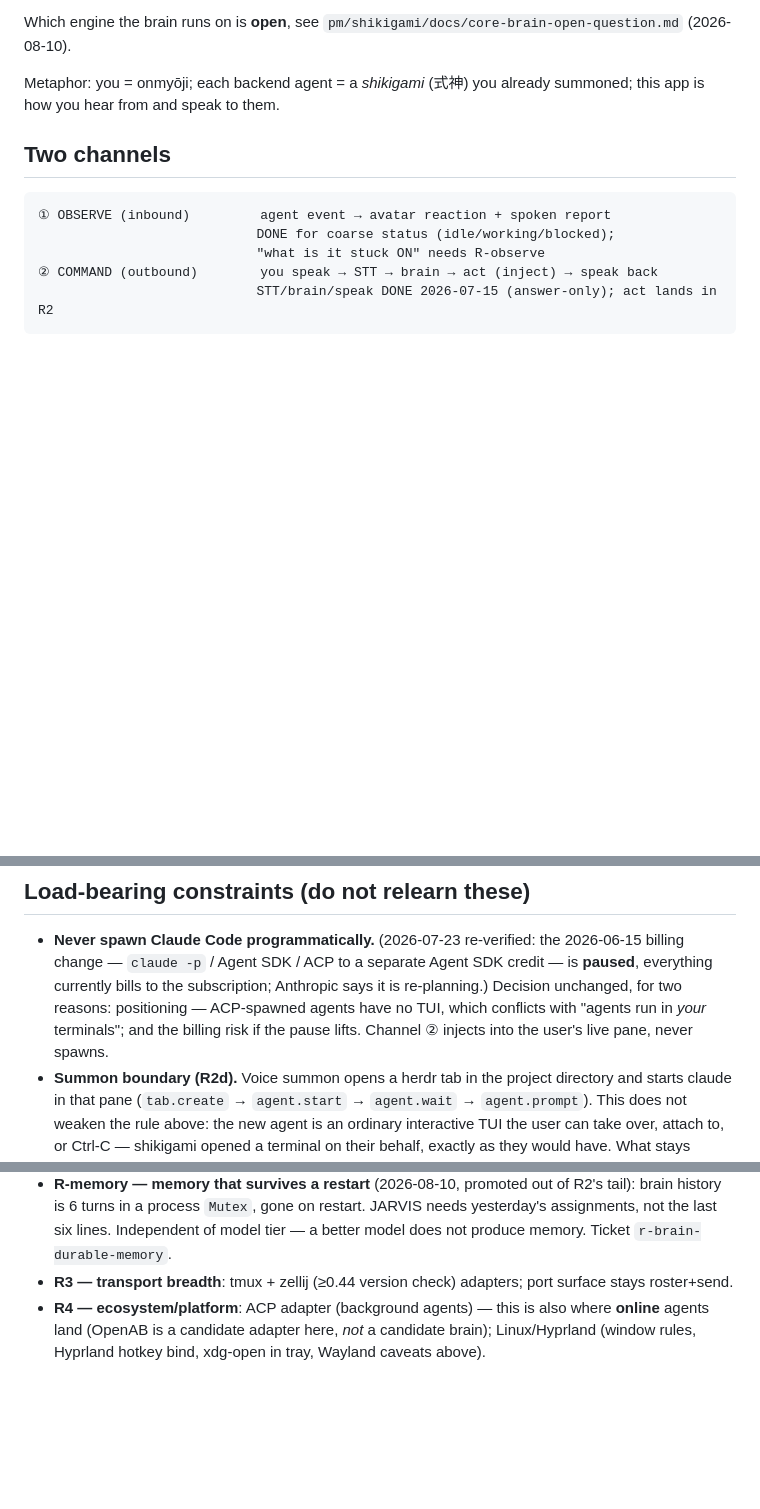
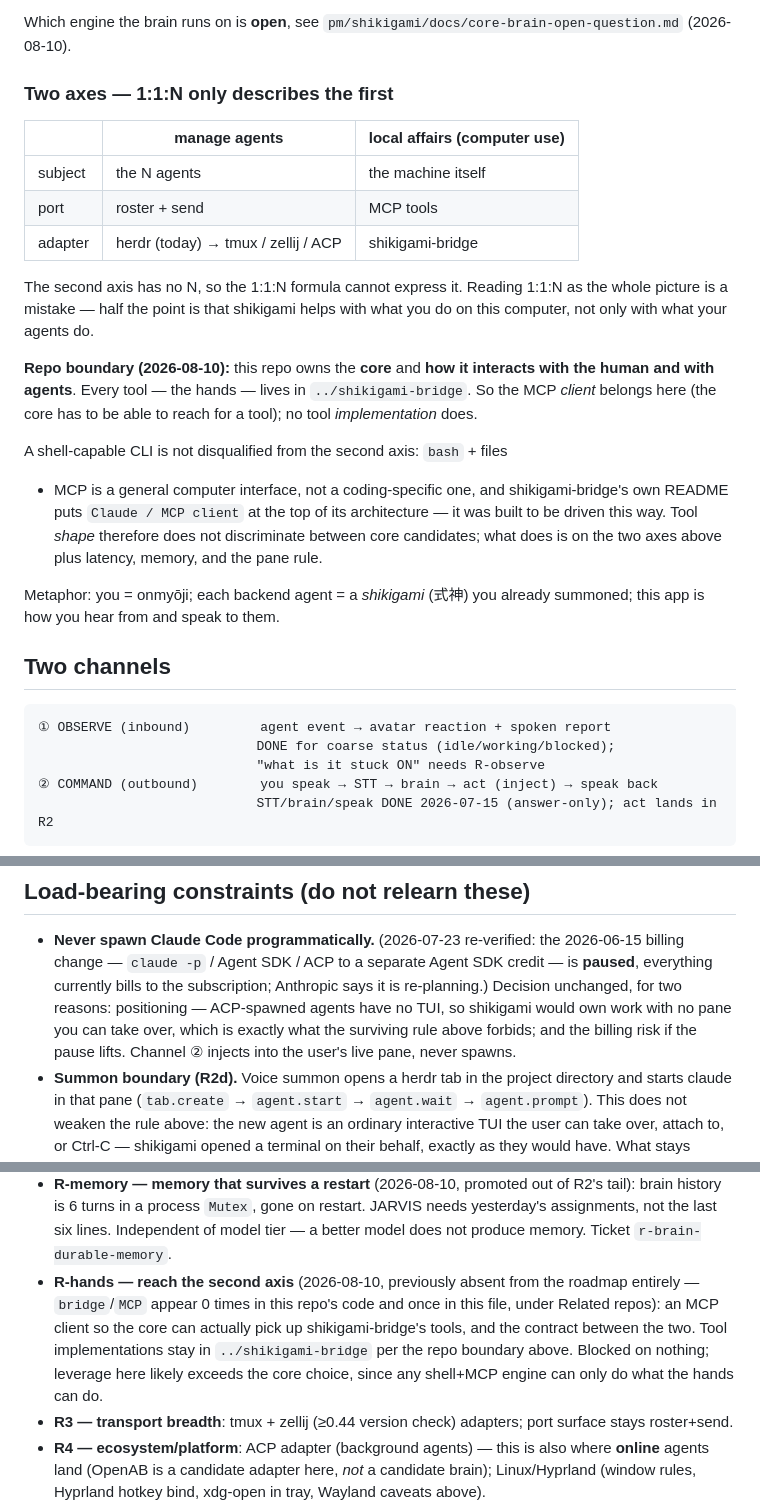
Before and after one commit to musingfox/shikigami, a Markdown page: CLAUDE.md, 3 parts joined by grey strips. Rendered like a GitHub page; blank space fills up the shorter version.

Commit message:
TwoAxes: 補上第二條軸與 repo 邊界，並收回「工具形狀」那條錯的準則
式神的重點有兩條軸：管理 agent，以及本地事務（computer use）。1:1:N 只描
述得了第一條 —— 第二條沒有 N，對象是這台機器本身。把 1:1:N 當成全貌，下一
個讀的人會以為式神只管 agent，而那是一半。

Repo 邊界寫死：這裡負責核心，以及核心與人、與 agent 互動的部分；所有工具
（手）在 ../shikigami-bridge。於是 MCP client 屬於這裡（核心得伸得出手），
工具實作不屬於。

同時收回一條我提過的錯誤準則：「只會開 coding CLI 的候選在第二條軸上出
局」。bash + 檔案 + MCP 本來就是通用的電腦介面，不是 coding 專用；工具集
不是 CLI 的性質，是掛什麼進去。證據本來就在 repo 家族裡 ——
shikigami-bridge 的 README 第一行是 An agent-driven computer control tool，
架構圖最上面那個框就是 Claude / MCP client。它從設計之初就是要被 coding
CLI 驅動的，而我主張那種 CLI 出局。

這個更正改變的是優先順序：如果任何有 bash + MCP 的引擎都能做事，候選之間
的差別就遠小於「手上有沒有那個工具」的差別。先長手，再挑腦。

Roadmap 因此多一項 R-hands。它先前在這個 repo 裡完全不存在 —— bridge/MCP
在程式碼出現 0 次，在本檔只出現一次，位置是 Related repos 的一行說明。被命
名為 the hands 之後就沒有下文了。

Co-Authored-By: Claude Opus 5 <noreply@anthropic.com>

```diff
--- a/CLAUDE.md
+++ b/CLAUDE.md
@@ -18,6 +18,30 @@ is an agent" is not a licence to spawn.
 
 Which engine the brain runs on is **open**, see
 `pm/shikigami/docs/core-brain-open-question.md` (2026-08-10).
+
+### Two axes — 1:1:N only describes the first
+
+| | manage agents | local affairs (computer use) |
+|---|---|---|
+| subject | the N agents | the machine itself |
+| port | roster + send | MCP tools |
+| adapter | herdr (today) → tmux / zellij / ACP | shikigami-bridge |
+
+The second axis has no N, so the 1:1:N formula cannot express it. Reading
+1:1:N as the whole picture is a mistake — half the point is that shikigami
+helps with what you do on this computer, not only with what your agents do.
+
+**Repo boundary (2026-08-10):** this repo owns the **core** and **how it
+interacts with the human and with agents**. Every tool — the hands — lives in
+`../shikigami-bridge`. So the MCP *client* belongs here (the core has to be
+able to reach for a tool); no tool *implementation* does.
+
+A shell-capable CLI is not disqualified from the second axis: `bash` + files
++ MCP is a general computer interface, not a coding-specific one, and
+shikigami-bridge's own README puts `Claude / MCP client` at the top of its
+architecture — it was built to be driven this way. Tool *shape* therefore does
+not discriminate between core candidates; what does is on the two axes above
+plus latency, memory, and the pane rule.
 
 Metaphor: you = onmyōji; each backend agent = a *shikigami* (式神) you already
 summoned; this app is how you hear from and speak to them.
@@ -69,9 +93,10 @@ See `ARCHITECTURE.md` — hexagonal, one core event contract
   2026-06-15 billing change — `claude -p` / Agent SDK / ACP to a separate
   Agent SDK credit — is **paused**, everything currently bills to the
   subscription; Anthropic says it is re-planning.) Decision unchanged, for
-  two reasons: positioning — ACP-spawned agents have no TUI, which conflicts
-  with "agents run in *your* terminals"; and the billing risk if the pause
-  lifts. Channel ② injects into the user's live pane, never spawns.
+  two reasons: positioning — ACP-spawned agents have no TUI, so shikigami
+  would own work with no pane you can take over, which is exactly what the
+  surviving rule above forbids; and the billing risk if the pause lifts.
+  Channel ② injects into the user's live pane, never spawns.
 - **Summon boundary (R2d).** Voice summon opens a herdr tab in the project
   directory and starts claude in that pane (`tab.create` → `agent.start` →
   `agent.wait` → `agent.prompt`). This does not weaken the rule above: the new
@@ -155,6 +180,13 @@ speak to N, then breadth. Avatar/Linux are off the critical path.
   JARVIS needs yesterday's assignments, not the last six lines. Independent of
   model tier — a better model does not produce memory. Ticket
   `r-brain-durable-memory`.
+- **R-hands — reach the second axis** (2026-08-10, previously absent from the
+  roadmap entirely — `bridge`/`MCP` appear 0 times in this repo's code and
+  once in this file, under Related repos): an MCP client so the core can
+  actually pick up shikigami-bridge's tools, and the contract between the two.
+  Tool implementations stay in `../shikigami-bridge` per the repo boundary
+  above. Blocked on nothing; leverage here likely exceeds the core choice,
+  since any shell+MCP engine can only do what the hands can do.
 - **R3 — transport breadth**: tmux + zellij (≥0.44 version check) adapters;
   port surface stays roster+send.
 - **R4 — ecosystem/platform**: ACP adapter (background agents) — this is also
```
